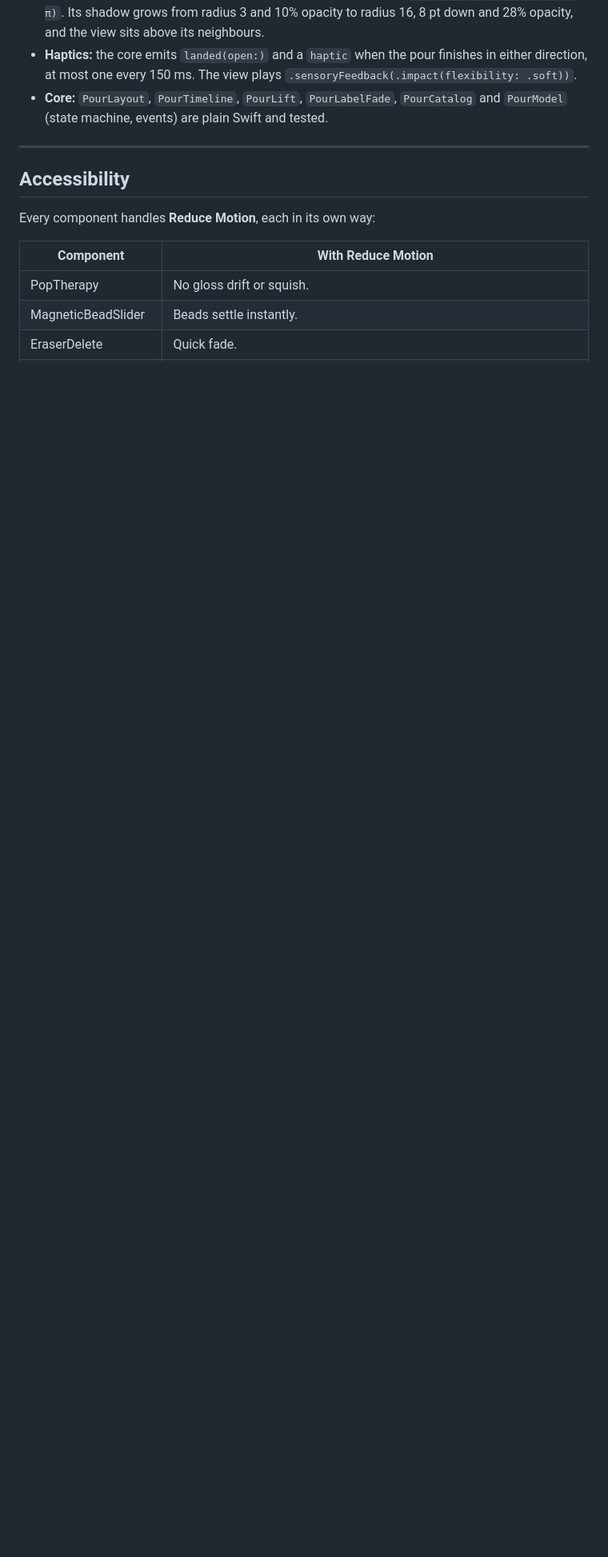
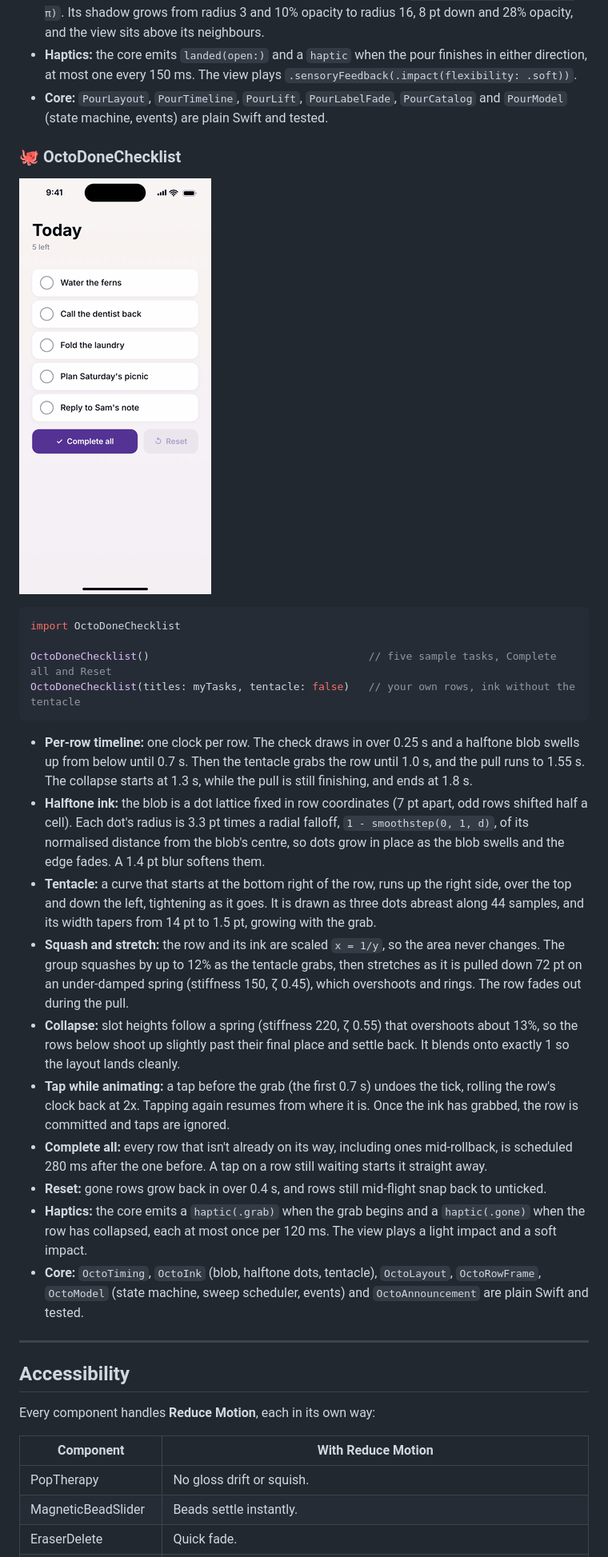
Before and after one commit to Ripnrip/whimsy-ui, a Markdown page: README.md, the part around one of its changes. Shown at 80% size. Rendered like a GitHub page; pictures changed too: docs/octo.gif (added); blank space fills up the shorter version.

````diff
--- a/README.md
+++ b/README.md
@@ -726,6 +727,44 @@ PourOpenMenu(options: ["Newest", "Oldest", "Popular", "A to Z"], selected: 2)
 - **Core:** `PourLayout`, `PourTimeline`, `PourLift`, `PourLabelFade`, `PourCatalog` and `PourModel`
   (state machine, events) are plain Swift and tested.
 
+### 🐙 OctoDoneChecklist
+
+![OctoDoneChecklist](docs/octo.gif)
+
+```swift
+import OctoDoneChecklist
+
+OctoDoneChecklist()                                   // five sample tasks, Complete all and Reset
+OctoDoneChecklist(titles: myTasks, tentacle: false)   // your own rows, ink without the tentacle
+```
+
+- **Per-row timeline:** one clock per row. The check draws in over 0.25 s and a halftone blob swells up
+  from below until 0.7 s. Then the tentacle grabs the row until 1.0 s, and the pull runs to 1.55 s.
+  The collapse starts at 1.3 s, while the pull is still finishing, and ends at 1.8 s.
+- **Halftone ink:** the blob is a dot lattice fixed in row coordinates (7 pt apart, odd rows shifted half
+  a cell). Each dot's radius is 3.3 pt times a radial falloff, `1 - smoothstep(0, 1, d)`, of its
+  normalised distance from the blob's centre, so dots grow in place as the blob swells and the
+  edge fades. A 1.4 pt blur softens them.
+- **Tentacle:** a curve that starts at the bottom right of the row, runs up the right side, over the
+  top and down the left, tightening as it goes. It is drawn as three dots abreast along 44 samples,
+  and its width tapers from 14 pt to 1.5 pt, growing with the grab.
+- **Squash and stretch:** the row and its ink are scaled `x = 1/y`, so the area never changes. The group
+  squashes by up to 12% as the tentacle grabs, then stretches as it is pulled down 72 pt on an
+  under-damped spring (stiffness 150, ζ 0.45), which overshoots and rings. The row fades out during the pull.
+- **Collapse:** slot heights follow a spring (stiffness 220, ζ 0.55) that overshoots about 13%, so the
+  rows below shoot up slightly past their final place and settle back. It blends onto exactly 1 so the
+  layout lands cleanly.
+- **Tap while animating:** a tap before the grab (the first 0.7 s) undoes the tick, rolling the row's
+  clock back at 2x. Tapping again resumes from where it is. Once the ink has grabbed, the row is committed
+  and taps are ignored.
+- **Complete all:** every row that isn't already on its way, including ones mid-rollback, is scheduled
+  280 ms after the one before. A tap on a row still waiting starts it straight away.
+- **Reset:** gone rows grow back in over 0.4 s, and rows still mid-flight snap back to unticked.
+- **Haptics:** the core emits a `haptic(.grab)` when the grab begins and a `haptic(.gone)` when the row
+  has collapsed, each at most once per 120 ms. The view plays a light impact and a soft impact.
+- **Core:** `OctoTiming`, `OctoInk` (blob, halftone dots, tentacle), `OctoLayout`, `OctoRowFrame`,
+  `OctoModel` (state machine, sweep scheduler, events) and `OctoAnnouncement` are plain Swift and tested.
+
 ---
 
 ## Accessibility
````
Also changed, not shown: other parts of README.md (+9 -6 lines), 9 other files.
